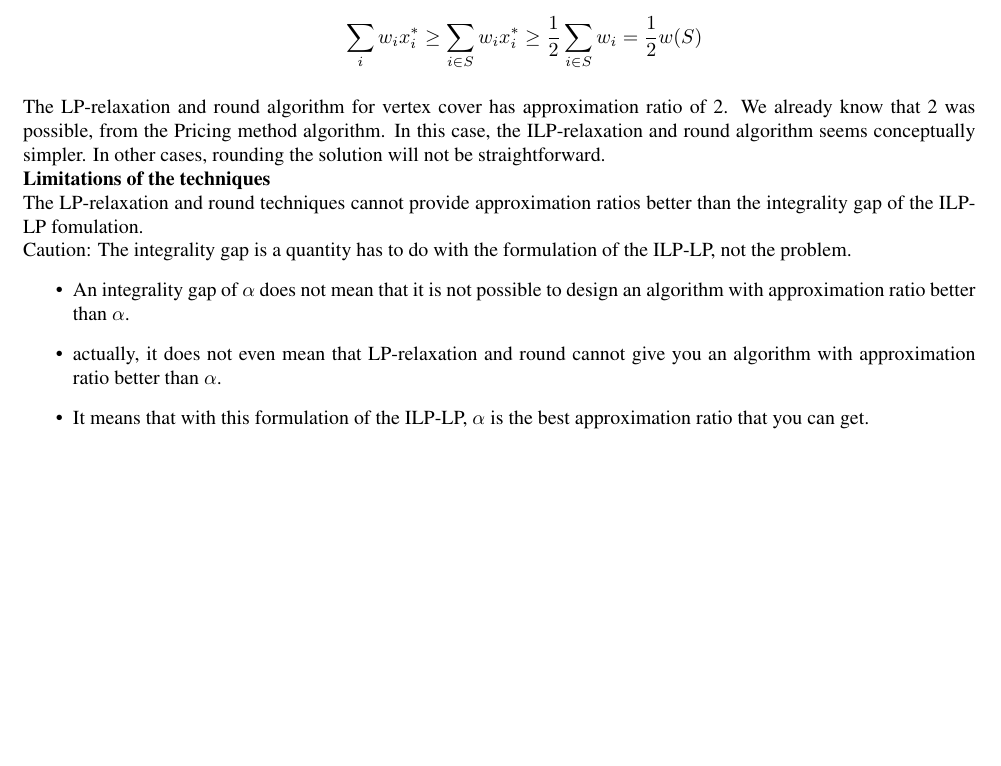
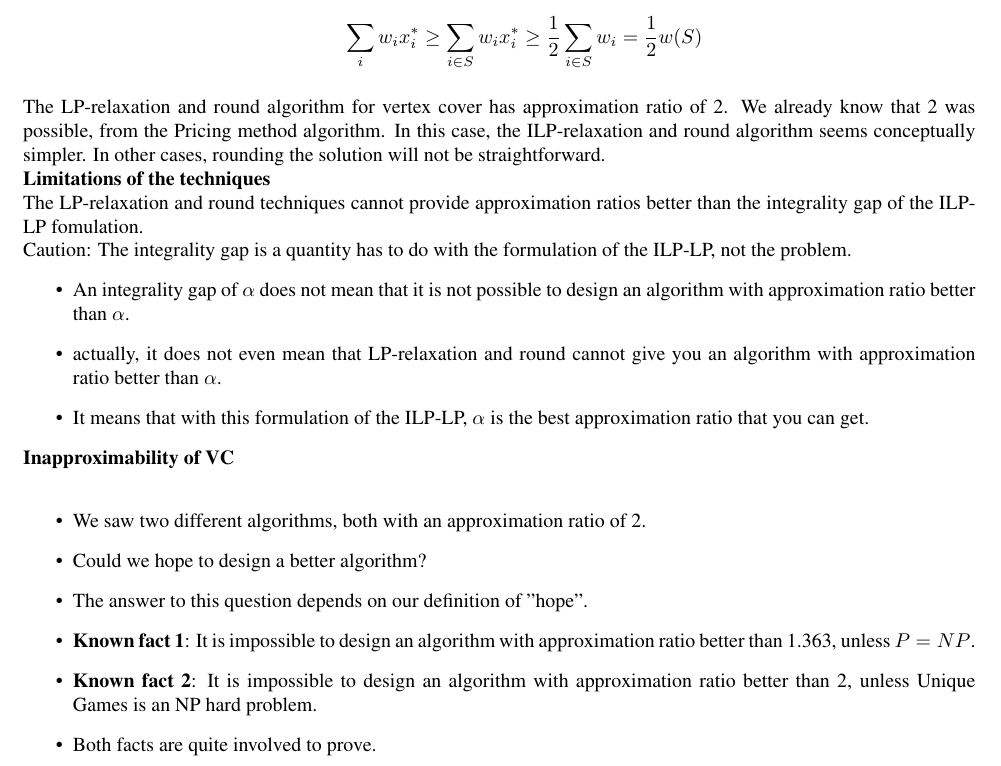
Before and after one commit to Vince-Liuss/Report-COMP523, a LaTeX thesis (main.tex): part of page 46 of 46, cut so that both start at the same text, the shorter picture padded with empty space. Compiled offline with pdfLaTeX.

Commit message:
update 8 files

```diff
--- a/main.tex
+++ b/main.tex
@@ -2316,7 +2316,15 @@ Caution: The integrality gap is a quantity has to do with the formulation of the
     \item actually, it does not even mean that LP-relaxation and round cannot give you an algorithm with approximation ratio better than $\alpha$.
     \item It means that with this formulation of the ILP-LP, $\alpha$ is the best approximation ratio that you can get.
 \end{itemize}
-
+\textbf{Inapproximability of VC}\\
+\begin{itemize}
+    \item We saw two different algorithms, both with an approximation ratio of 2.
+    \item Could we hope to design a better algorithm?
+    \item The answer to this question depends on our definition of "hope".
+    \item \textbf{Known fact 1}: It is impossible to design an algorithm with approximation ratio better than 1.363, unless $P=NP$.
+    \item \textbf{Known fact 2}: It is impossible to design an algorithm with approximation ratio better than 2, unless Unique Games is an NP hard problem.
+    \item Both facts are quite involved to prove.
+\end{itemize}
 
 
 
```
Also changed, not shown: main.pdf, 3 other files.
